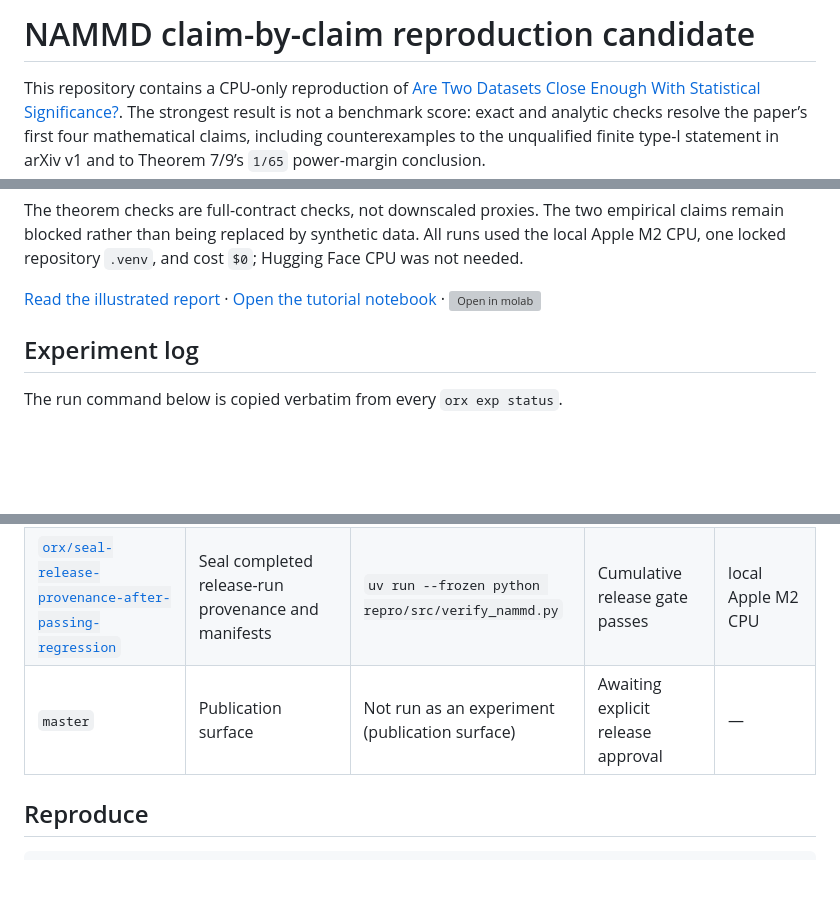
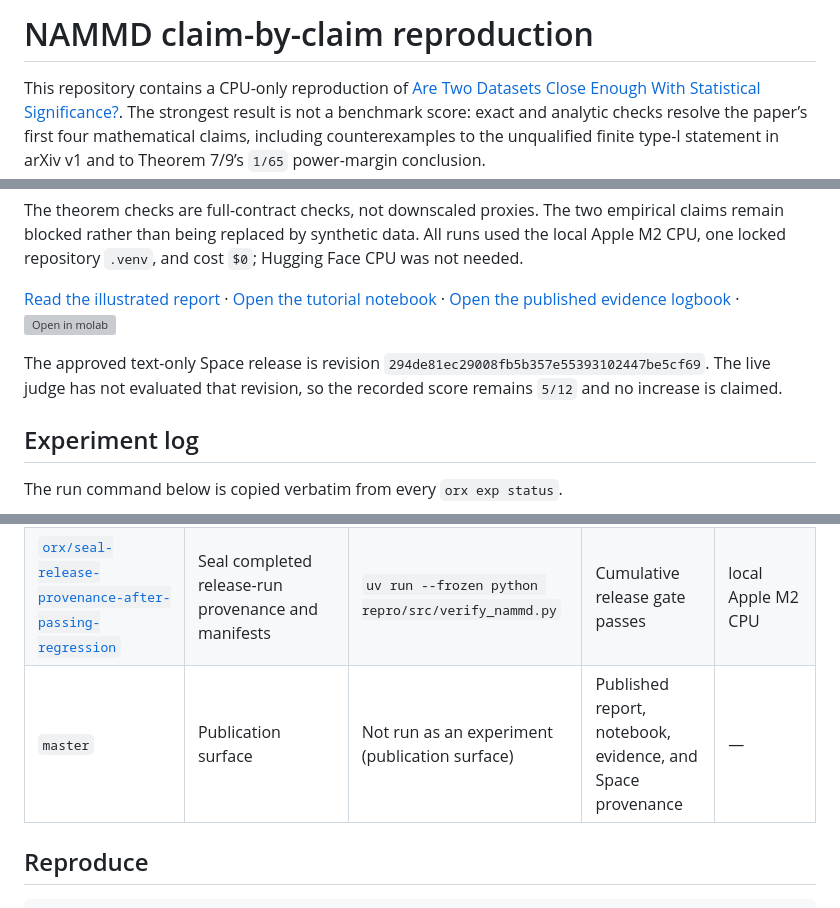
Before and after one commit to MachineLearning-Nerd/icml26-repro-dWuxvV7ekd-nammd-dataset-closeness, a Markdown page: README.md, 3 parts joined by grey strips. Rendered like a GitHub page; blank space fills up the shorter version; grey boxes are pictures that could not be loaded.

Commit message:
Publish NAMMD reproduction artifacts

```diff
--- a/README.md
+++ b/README.md
@@ -1,4 +1,4 @@
-# NAMMD claim-by-claim reproduction candidate
+# NAMMD claim-by-claim reproduction
 
 This repository contains a CPU-only reproduction of
 [Are Two Datasets Close Enough With Statistical Significance?](https://arxiv.org/abs/2507.12843).
@@ -23,7 +23,12 @@ All runs used the local Apple M2 CPU, one locked repository `.venv`, and cost
 
 [Read the illustrated report](reports/nammd-claim-reproduction-2026-07-23/report.md) ·
 [Open the tutorial notebook](notebooks/nammd_claims.py) ·
+[Open the published evidence logbook](https://huggingface.co/spaces/DineshAI/dWuxvV7ekd) ·
 [![Open in molab](https://marimo.io/molab-shield.svg)](https://molab.marimo.io/github/MachineLearning-Nerd/icml26-repro-dWuxvV7ekd-nammd-dataset-closeness/blob/master/notebooks/nammd_claims.py)
+
+The approved text-only Space release is revision
+`294de81ec29008fb5b357e55393102447be5cf69`. The live judge has not evaluated
+that revision, so the recorded score remains `5/12` and no increase is claimed.
 
 ## Experiment log
 
@@ -37,7 +42,7 @@ The run command below is copied verbatim from every `orx exp status`.
 | [`orx/claim-3-admissible-gaussian-counterexample-searc`](https://github.com/MachineLearning-Nerd/icml26-repro-dWuxvV7ekd-nammd-dataset-closeness/tree/orx/claim-3-admissible-gaussian-counterexample-searc) | Construct and independently check Claim 3 counterexample | `uv run --frozen python repro/src/verify_nammd.py` | Claim 3 FALSIFIED; cumulative suite passes | local Apple M2 CPU |
 | [`orx/additive-release-candidate-and-visual-report`](https://github.com/MachineLearning-Nerd/icml26-repro-dWuxvV7ekd-nammd-dataset-closeness/tree/orx/additive-release-candidate-and-visual-report) | Add durable evidence, report, notebook, and additive Space candidate | `uv run --frozen python repro/src/verify_nammd.py` | Release regression passes at `6c13dd2` | local Apple M2 CPU |
 | [`orx/seal-release-provenance-after-passing-regression`](https://github.com/MachineLearning-Nerd/icml26-repro-dWuxvV7ekd-nammd-dataset-closeness/tree/orx/seal-release-provenance-after-passing-regression) | Seal completed release-run provenance and manifests | `uv run --frozen python repro/src/verify_nammd.py` | Cumulative release gate passes | local Apple M2 CPU |
-| `master` | Publication surface | Not run as an experiment (publication surface) | Awaiting explicit release approval | — |
+| `master` | Publication surface | Not run as an experiment (publication surface) | Published report, notebook, evidence, and Space provenance | — |
 
 ## Reproduce
 
```
Also changed, not shown: release/PUBLICATION.md (added, +19 -0 lines), reports/nammd-claim-reproduction-2026-07-23/report.md (+7 -5 lines).
